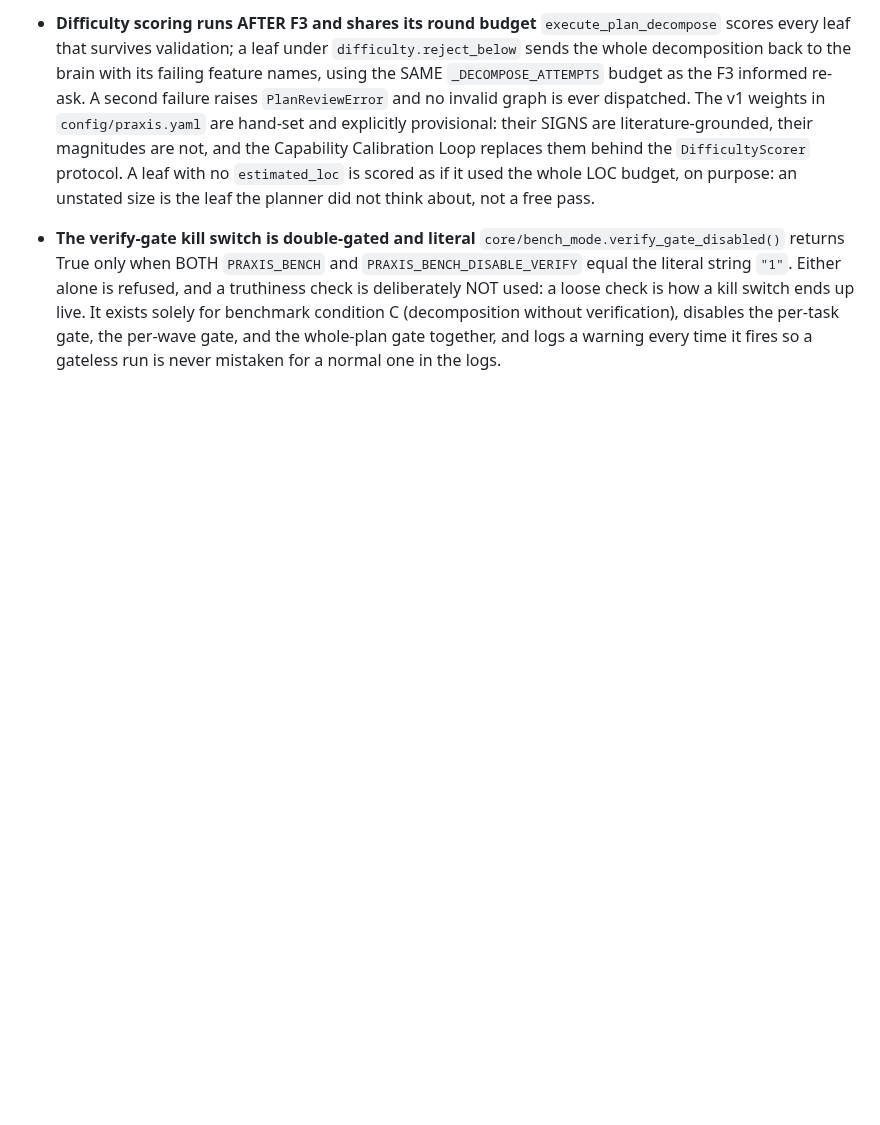
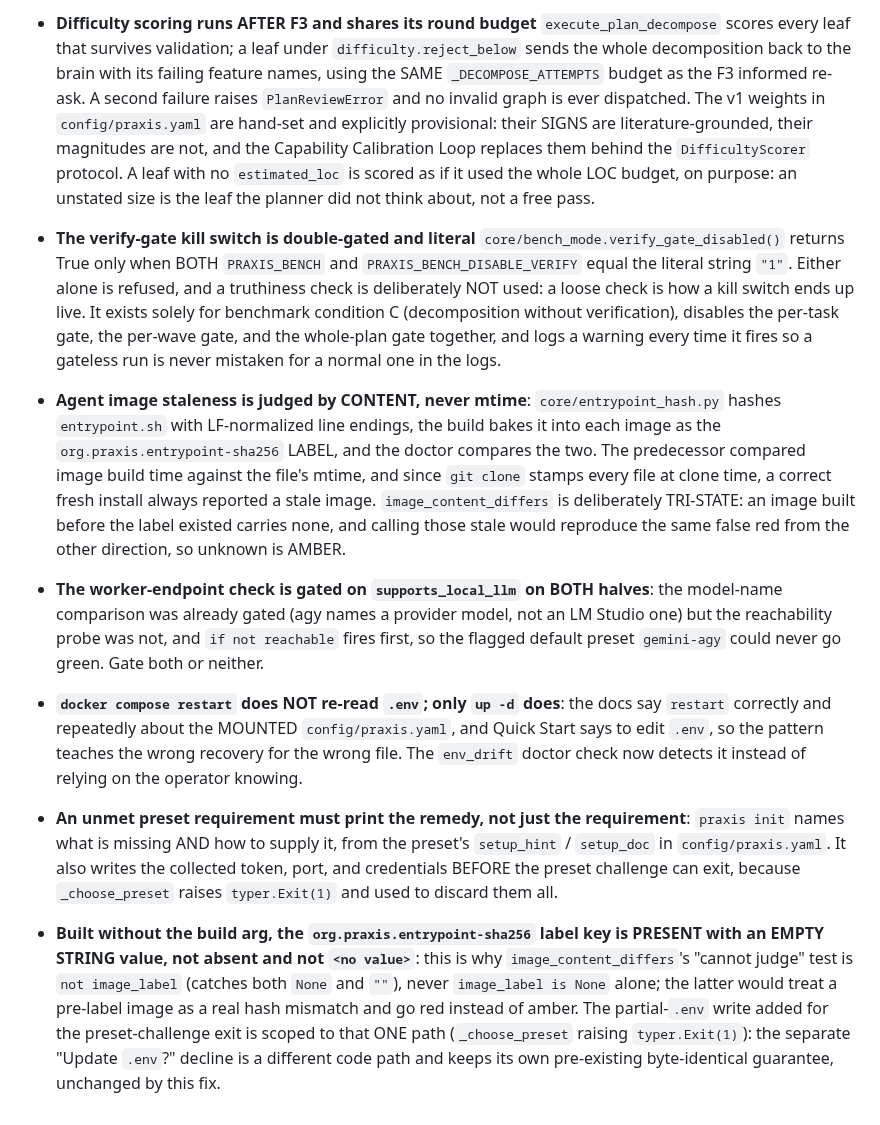
Before and after one commit to adiatmaja/praxis, a Markdown page: docs/gotchas.md, the part around the change. GitHub-like rendering; blank space fills up the shorter version.

Commit message:
docs: record the onboarding-blocker fixes and their gotchas
Defects 1-5 from docs/walkthrough-15min.md are closed by
docs/superpowers/plans/2026-08-16-onboarding-blockers.md; mark them
FIXED and add their gotchas to docs/gotchas.md plus the condensed
index in CLAUDE.md. Items 6-11 remain open and untouched.

```diff
--- a/docs/gotchas.md
+++ b/docs/gotchas.md
@@ -758,3 +758,35 @@ keep the CLAUDE.md index in sync.
   per-task gate, the per-wave gate, and the whole-plan gate together, and logs a
   warning every time it fires so a gateless run is never mistaken for a normal
   one in the logs.
+- **Agent image staleness is judged by CONTENT, never mtime**: `core/entrypoint_hash.py`
+  hashes `entrypoint.sh` with LF-normalized line endings, the build bakes it into
+  each image as the `org.praxis.entrypoint-sha256` LABEL, and the doctor compares
+  the two. The predecessor compared image build time against the file's mtime, and
+  since `git clone` stamps every file at clone time, a correct fresh install always
+  reported a stale image. `image_content_differs` is deliberately TRI-STATE: an
+  image built before the label existed carries none, and calling those stale would
+  reproduce the same false red from the other direction, so unknown is AMBER.
+- **The worker-endpoint check is gated on `supports_local_llm` on BOTH halves**: the
+  model-name comparison was already gated (agy names a provider model, not an LM
+  Studio one) but the reachability probe was not, and `if not reachable` fires
+  first, so the flagged default preset `gemini-agy` could never go green. Gate both
+  or neither.
+- **`docker compose restart` does NOT re-read `.env`; only `up -d` does**: the docs
+  say `restart` correctly and repeatedly about the MOUNTED `config/praxis.yaml`, and
+  Quick Start says to edit `.env`, so the pattern teaches the wrong recovery for the
+  wrong file. The `env_drift` doctor check now detects it instead of relying on the
+  operator knowing.
+- **An unmet preset requirement must print the remedy, not just the requirement**:
+  `praxis init` names what is missing AND how to supply it, from the preset's
+  `setup_hint` / `setup_doc` in `config/praxis.yaml`. It also writes the collected
+  token, port, and credentials BEFORE the preset challenge can exit, because
+  `_choose_preset` raises `typer.Exit(1)` and used to discard them all.
+- **Built without the build arg, the `org.praxis.entrypoint-sha256` label key is
+  PRESENT with an EMPTY STRING value, not absent and not `<no value>`**: this is
+  why `image_content_differs`'s "cannot judge" test is `not image_label` (catches
+  both `None` and `""`), never `image_label is None` alone; the latter would treat
+  a pre-label image as a real hash mismatch and go red instead of amber. The
+  partial-`.env` write added for the preset-challenge exit is scoped to that ONE
+  path (`_choose_preset` raising `typer.Exit(1)`): the separate "Update `.env`?"
+  decline is a different code path and keeps its own pre-existing byte-identical
+  guarantee, unchanged by this fix.
```
Also changed, not shown: CLAUDE.md (+4 -0 lines), docs/walkthrough-15min.md (+8 -5 lines).
